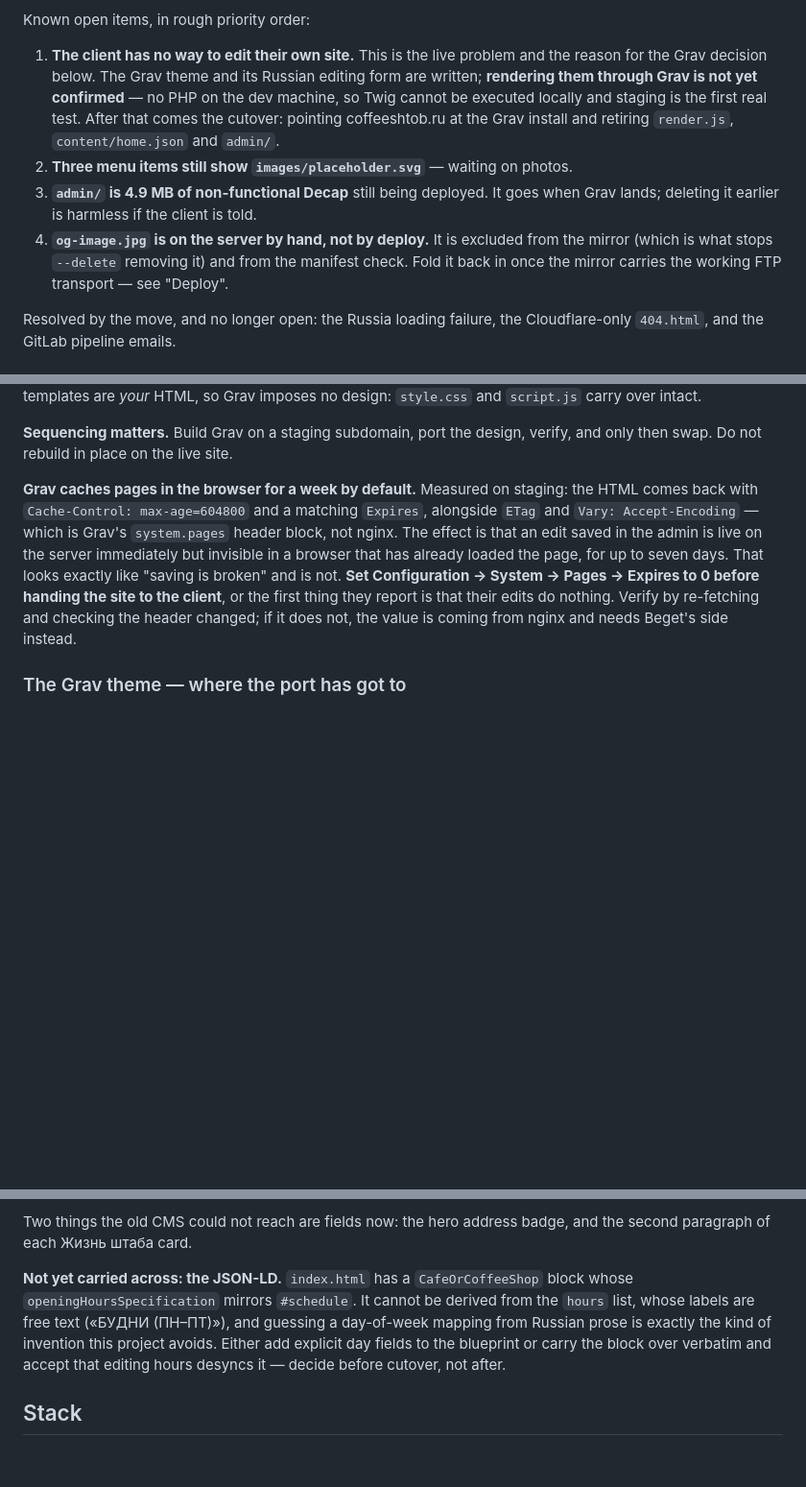
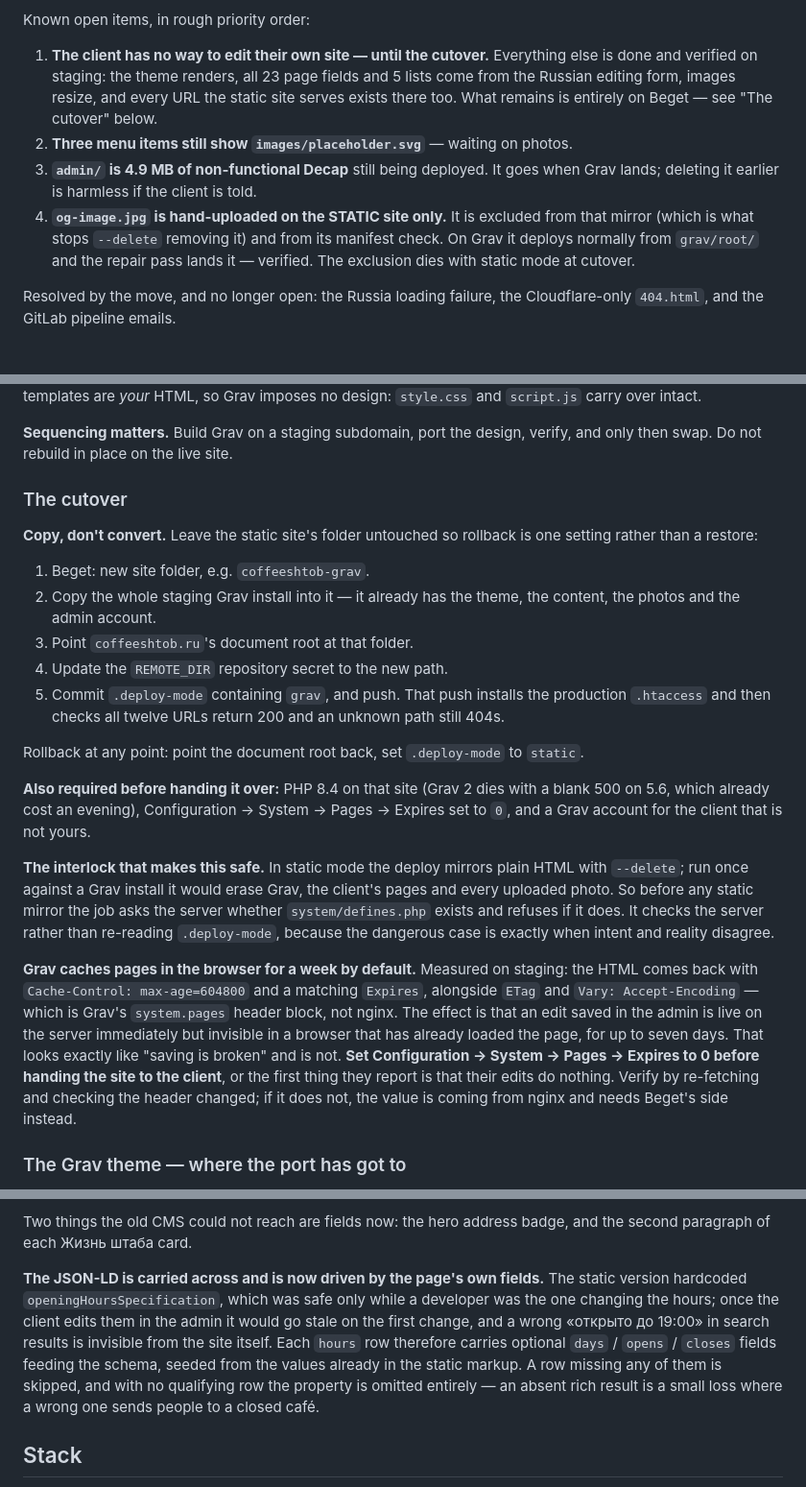
Before and after one commit to likeharvey17-art/coffeeshtob, a Markdown page: CLAUDE.md, 3 parts joined by grey strips. Shown at 96% size. Rendered like a GitHub page; blank space fills up the shorter version.

Commit message:
Bring the docs in line with what staging actually proves
Three claims had gone stale: that Grav rendering was unconfirmed, that the
JSON-LD had not been carried across, and that og-image.jpg is hand-uploaded
everywhere. All three are now settled, and a doc that overstates what is left
is as unhelpful as one that understates it.

Adds the cutover procedure and the reasoning behind the interlock, so the
remaining work is written down rather than living in a conversation.

Co-Authored-By: Claude Opus 5 <noreply@anthropic.com>

```diff
--- a/CLAUDE.md
+++ b/CLAUDE.md
@@ -33,20 +33,18 @@ What changed, in one pass:
 
 Known open items, in rough priority order:
 
-1. **The client has no way to edit their own site.** This is the live problem
-   and the reason for the Grav decision below. The Grav theme and its Russian
-   editing form are written; **rendering them through Grav is not yet
-   confirmed** — no PHP on the dev machine, so Twig cannot be executed locally
-   and staging is the first real test. After that comes the cutover: pointing
-   coffeeshtob.ru at the Grav install and retiring `render.js`,
-   `content/home.json` and `admin/`.
+1. **The client has no way to edit their own site — until the cutover.**
+   Everything else is done and verified on staging: the theme renders, all 23
+   page fields and 5 lists come from the Russian editing form, images resize,
+   and every URL the static site serves exists there too. What remains is
+   entirely on Beget — see "The cutover" below.
 2. **Three menu items still show `images/placeholder.svg`** — waiting on photos.
 3. **`admin/` is 4.9 MB of non-functional Decap** still being deployed. It goes
    when Grav lands; deleting it earlier is harmless if the client is told.
-4. **`og-image.jpg` is on the server by hand, not by deploy.** It is excluded
-   from the mirror (which is what stops `--delete` removing it) and from the
-   manifest check. Fold it back in once the mirror carries the working FTP
-   transport — see "Deploy".
+4. **`og-image.jpg` is hand-uploaded on the STATIC site only.** It is excluded
+   from that mirror (which is what stops `--delete` removing it) and from its
+   manifest check. On Grav it deploys normally from `grav/root/` and the repair
+   pass lands it — verified. The exclusion dies with static mode at cutover.
 
 Resolved by the move, and no longer open: the Russia loading failure, the
 Cloudflare-only `404.html`, and the GitLab pipeline emails.
@@ -79,6 +77,34 @@ design: `style.css` and `script.js` carry over intact.
 
 **Sequencing matters.** Build Grav on a staging subdomain, port the design,
 verify, and only then swap. Do not rebuild in place on the live site.
+
+### The cutover
+
+**Copy, don't convert.** Leave the static site's folder untouched so rollback is
+one setting rather than a restore:
+
+1. Beget: new site folder, e.g. `coffeeshtob-grav`.
+2. Copy the whole staging Grav install into it — it already has the theme, the
+   content, the photos and the admin account.
+3. Point `coffeeshtob.ru`'s document root at that folder.
+4. Update the `REMOTE_DIR` repository secret to the new path.
+5. Commit `.deploy-mode` containing `grav`, and push. That push installs the
+   production `.htaccess` and then checks all twelve URLs return 200 and an
+   unknown path still 404s.
+
+Rollback at any point: point the document root back, set `.deploy-mode` to
+`static`.
+
+**Also required before handing it over:** PHP 8.4 on that site (Grav 2 dies with
+a blank 500 on 5.6, which already cost an evening), Configuration → System →
+Pages → Expires set to `0`, and a Grav account for the client that is not yours.
+
+**The interlock that makes this safe.** In static mode the deploy mirrors plain
+HTML with `--delete`; run once against a Grav install it would erase Grav, the
+client's pages and every uploaded photo. So before any static mirror the job
+asks the server whether `system/defines.php` exists and refuses if it does. It
+checks the server rather than re-reading `.deploy-mode`, because the dangerous
+case is exactly when intent and reality disagree.
 
 **Grav caches pages in the browser for a week by default.** Measured on staging:
 the HTML comes back with `Cache-Control: max-age=604800` and a matching
@@ -140,13 +166,15 @@ index, which is the fragile mechanism this replaces.
 Two things the old CMS could not reach are fields now: the hero address badge,
 and the second paragraph of each Жизнь штаба card.
 
-**Not yet carried across: the JSON-LD.** `index.html` has a `CafeOrCoffeeShop`
-block whose `openingHoursSpecification` mirrors `#schedule`. It cannot be
-derived from the `hours` list, whose labels are free text («БУДНИ (ПН–ПТ)»), and
-guessing a day-of-week mapping from Russian prose is exactly the kind of
-invention this project avoids. Either add explicit day fields to the blueprint
-or carry the block over verbatim and accept that editing hours desyncs it —
-decide before cutover, not after.
+**The JSON-LD is carried across and is now driven by the page's own fields.**
+The static version hardcoded `openingHoursSpecification`, which was safe only
+while a developer was the one changing the hours; once the client edits them in
+the admin it would go stale on the first change, and a wrong «открыто до 19:00»
+in search results is invisible from the site itself. Each `hours` row therefore
+carries optional `days` / `opens` / `closes` fields feeding the schema, seeded
+from the values already in the static markup. A row missing any of them is
+skipped, and with no qualifying row the property is omitted entirely — an absent
+rich result is a small loss where a wrong one sends people to a closed café.
 
 ## Stack
 
```
